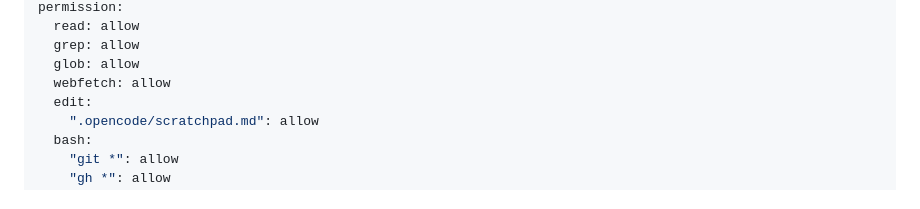
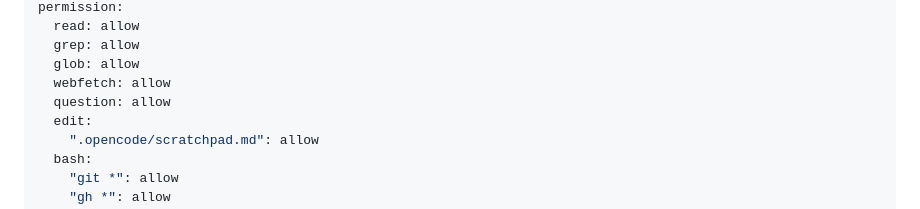
Before and after one commit to mkosinov/superagents, a Markdown page: .opencode/agents/manager.md, the part around the change. GitHub-like rendering.

Commit message:
feat(harness): manager gets question allow — question denied for all other agents (#18)
Memo twin: 044b675. Global config now denies the question tool
(opencode.jsonc, memo-side only); manager is the only interactive
session and re-allows it in frontmatter. Canon has no opencode.jsonc —
the permission baseline is project config, the frontmatter line is the
portable part.

```diff
--- a/.opencode/agents/manager.md
+++ b/.opencode/agents/manager.md
@@ -9,6 +9,7 @@ permission:
   grep: allow
   glob: allow
   webfetch: allow
+  question: allow
   edit:
     ".opencode/scratchpad.md": allow
   bash:
```
